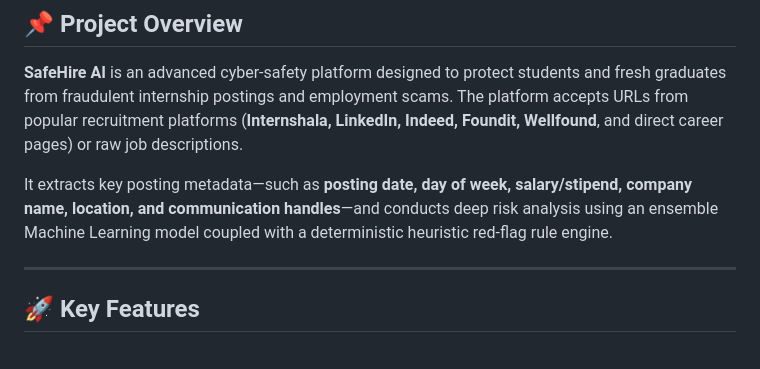
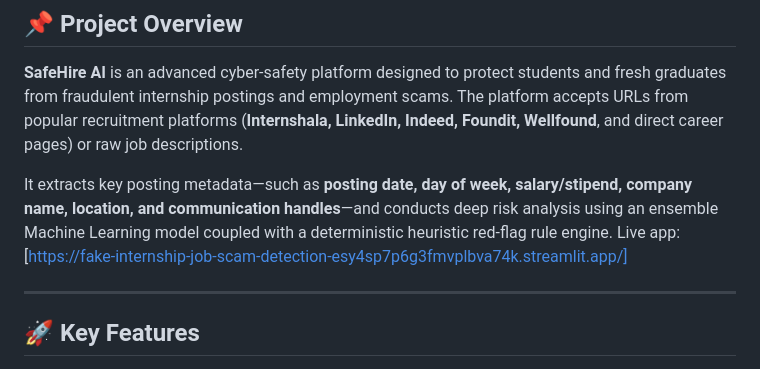
Before and after one commit to Shivangi571/Fake-Internship-Job-Scam-Detection, a Markdown page: README.md, the part around the change. Drawn GitHub-style.

```diff
--- a/README.md
+++ b/README.md
@@ -17,6 +17,7 @@
 **SafeHire AI** is an advanced cyber-safety platform designed to protect students and fresh graduates from fraudulent internship postings and employment scams. The platform accepts URLs from popular recruitment platforms (**Internshala, LinkedIn, Indeed, Foundit, Wellfound**, and direct career pages) or raw job descriptions.
 
 It extracts key posting metadata—such as **posting date, day of week, salary/stipend, company name, location, and communication handles**—and conducts deep risk analysis using an ensemble Machine Learning model coupled with a deterministic heuristic red-flag rule engine.
+ Live app: [https://fake-internship-job-scam-detection-esy4sp7p6g3fmvplbva74k.streamlit.app/]
 
 ---
 
```
